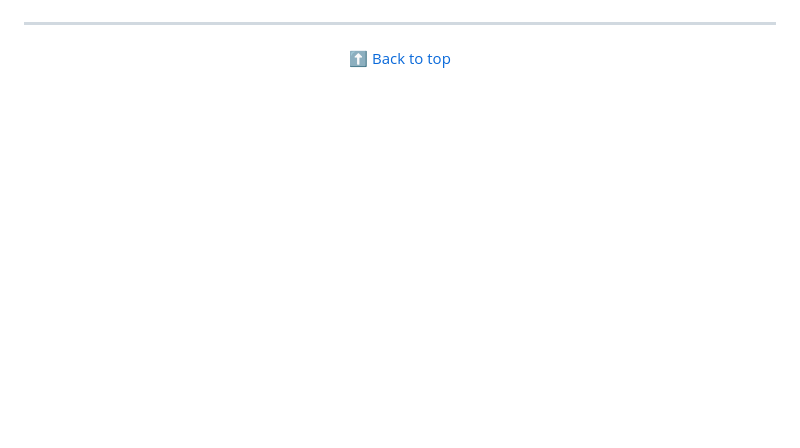
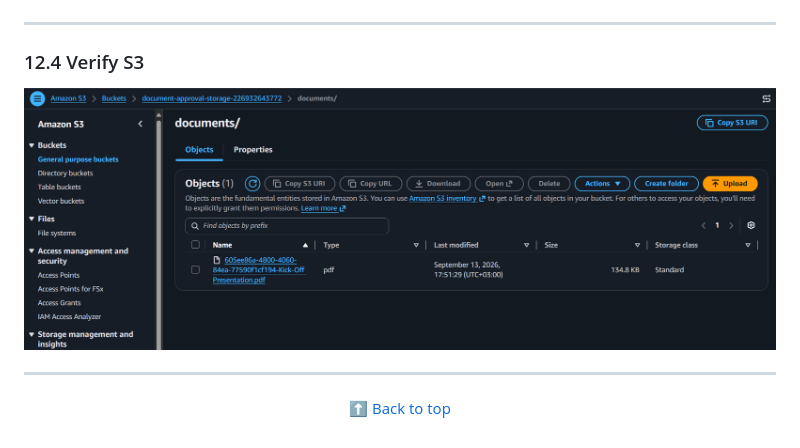
Before and after one commit to mohammed-elbestawy/AWS-Document-Approval-System-Project, a Markdown page: STEPS.md, the part around one of its changes. Rendered like a GitHub page; blank space fills up the shorter version.

```diff
--- a/STEPS.md
+++ b/STEPS.md
@@ -377,6 +385,13 @@ REJECTED
 
 ---
 
+### 12.4 Verify S3
+
+
+![Full test — S3 Page](screenshots/12-fulltest-S3.png)
+
+---
+
 <div align="center">
 
 [⬆️ Back to top](#top)
```
Also changed, not shown: other parts of STEPS.md (+8 -0 lines).
